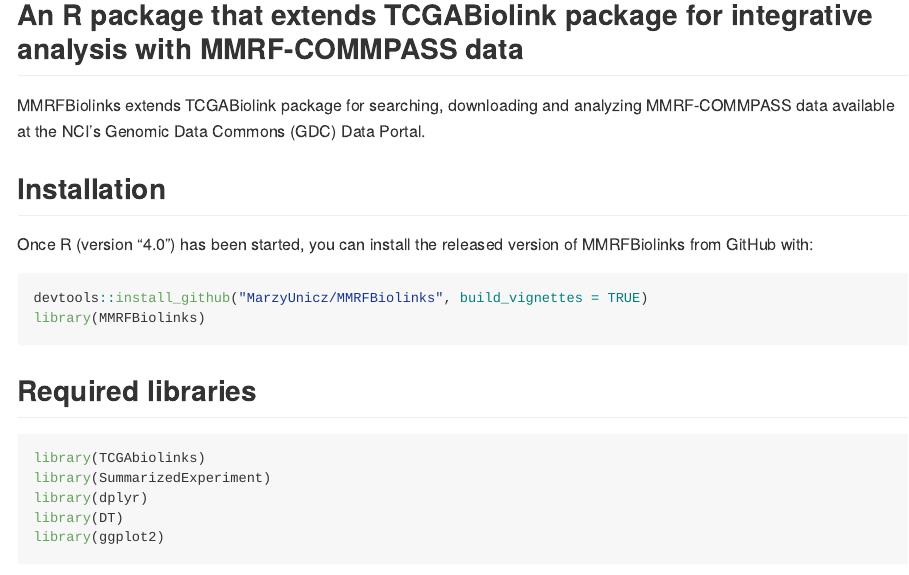
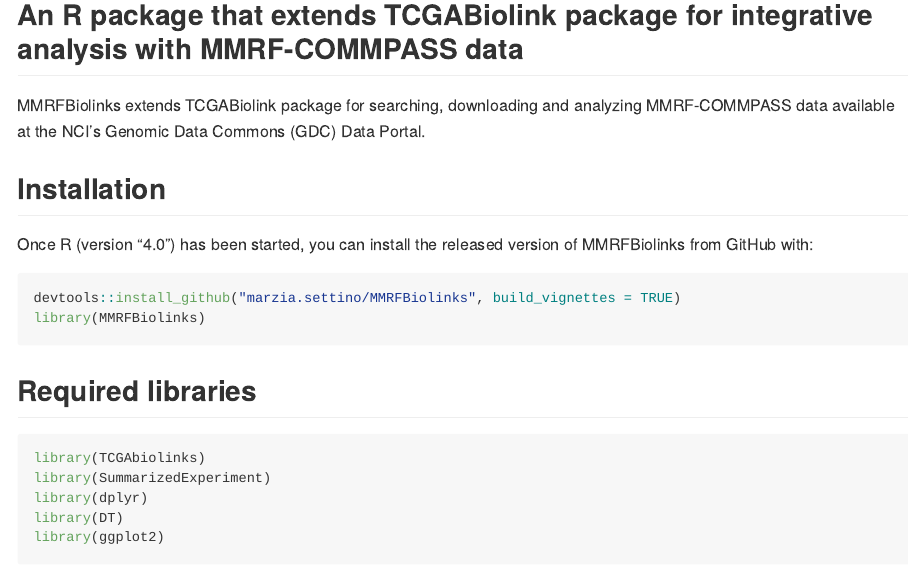
Before and after one commit to marziasettino/MMRFBiolinks, an R Markdown document (README.Rmd): the page in a window 1100 px wide, from 120 px down. Rendered offline with R 4.5, knitr and Pandoc, with nearby package versions.

Commit message:
upload readme

````diff
--- a/README.Rmd
+++ b/README.Rmd
@@ -26,7 +26,7 @@
 Once R (version “4.0”) has been started, you can install the released version of MMRFBiolinks from GitHub with:
 
 ``` r
-devtools::install_github("MarzyUnicz/MMRFBiolinks", build_vignettes = TRUE)
+devtools::install_github("marzia.settino/MMRFBiolinks", build_vignettes = TRUE)
 library(MMRFBiolinks)
 ```
 
````
